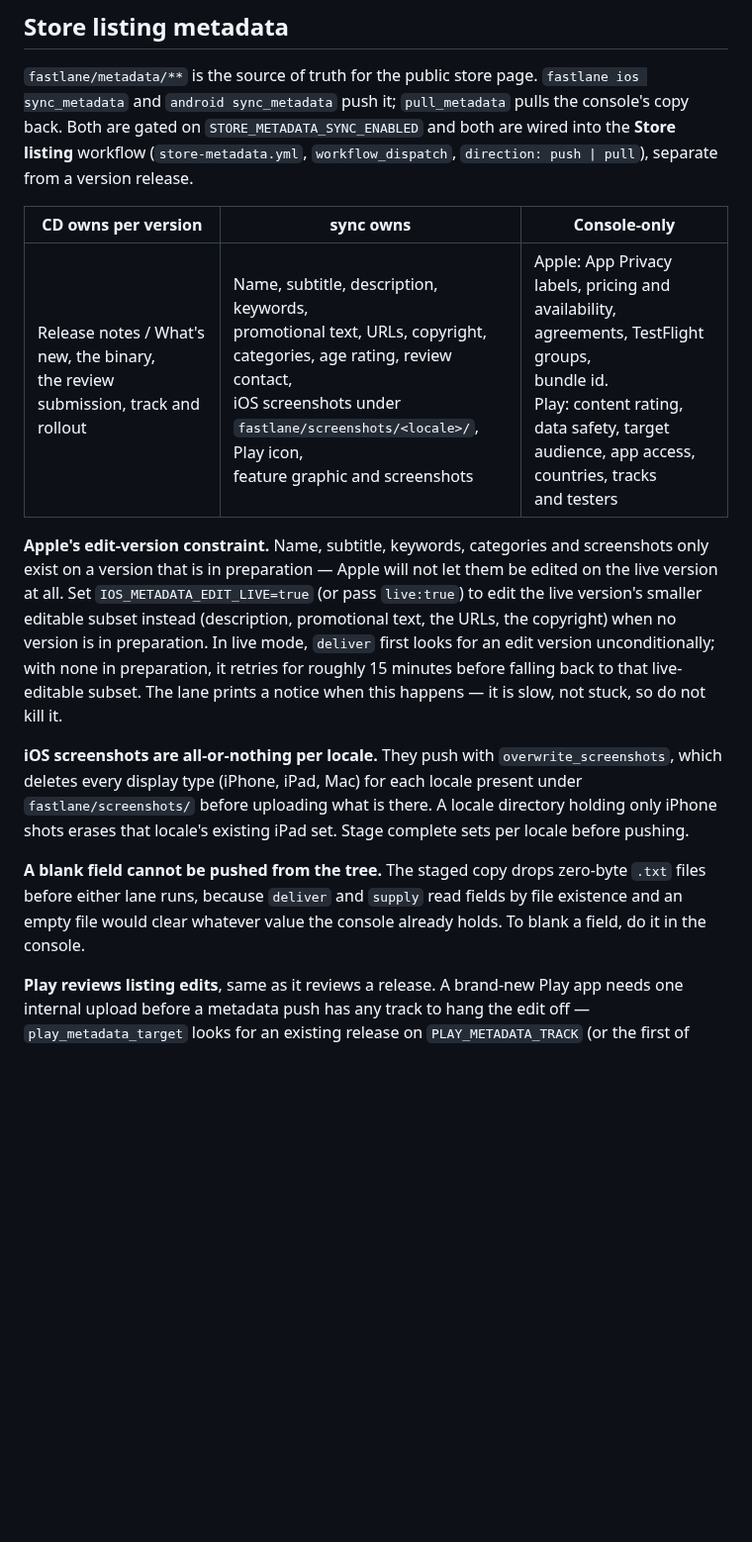
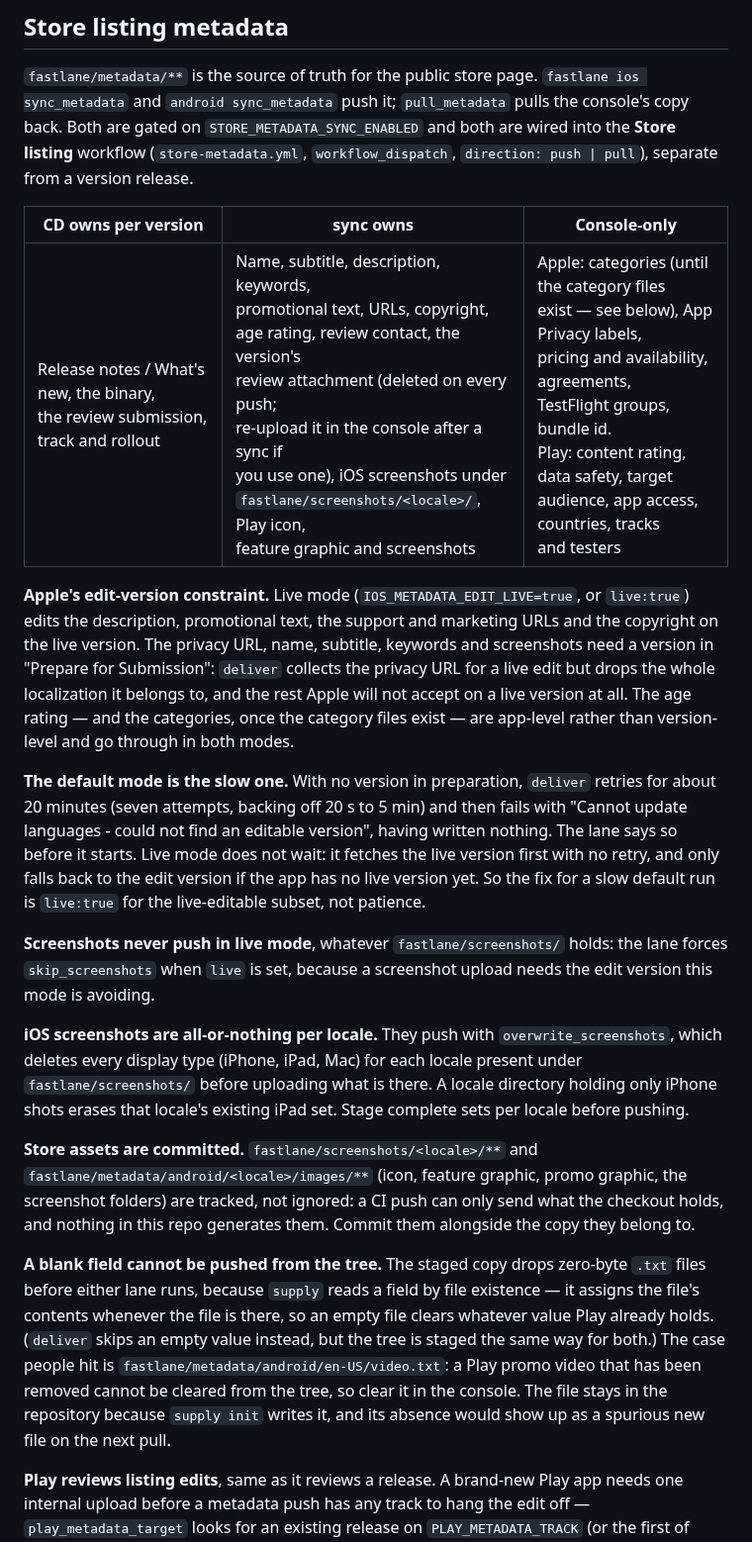
Before and after one commit to blinkbitcoin/react-native-mobile-template, a Markdown page: docs/release-runbook.md, the part around one of its changes. Shown at 99% size. GitHub-like rendering; blank space fills up the shorter version.

```diff
--- a/docs/release-runbook.md
+++ b/docs/release-runbook.md
@@ -243,17 +243,30 @@ from a version release.
 
 | CD owns per version | sync owns | Console-only |
 | --- | --- | --- |
-| Release notes / What's new, the binary,<br>the review submission, track and rollout | Name, subtitle, description, keywords,<br>promotional text, URLs, copyright,<br>categories, age rating, review contact,<br>iOS screenshots under<br>`fastlane/screenshots/<locale>/`, Play icon,<br>feature graphic and screenshots | Apple: App Privacy labels, pricing and<br>availability, agreements, TestFlight groups,<br>bundle id.<br>Play: content rating, data safety, target<br>audience, app access, countries, tracks<br>and testers |
+| Release notes / What's new, the binary,<br>the review submission, track and rollout | Name, subtitle, description, keywords,<br>promotional text, URLs, copyright,<br>age rating, review contact, the version's<br>review attachment (deleted on every push;<br>re-upload it in the console after a sync if<br>you use one), iOS screenshots under<br>`fastlane/screenshots/<locale>/`, Play icon,<br>feature graphic and screenshots | Apple: categories (until the category files<br>exist — see below), App Privacy labels,<br>pricing and availability, agreements,<br>TestFlight groups, bundle id.<br>Play: content rating, data safety, target<br>audience, app access, countries, tracks<br>and testers |
 
-**Apple's edit-version constraint.** Name, subtitle, keywords, categories and
-screenshots only exist on a version that is in preparation — Apple will not let
-them be edited on the live version at all. Set `IOS_METADATA_EDIT_LIVE=true`
-(or pass `live:true`) to edit the live version's smaller editable subset instead
-(description, promotional text, the URLs, the copyright) when no version is in
-preparation. In live mode, `deliver` first looks for an edit version
-unconditionally; with none in preparation, it retries for roughly 15 minutes
-before falling back to that live-editable subset. The lane prints a notice when
-this happens — it is slow, not stuck, so do not kill it.
+**Apple's edit-version constraint.** Live mode
+(`IOS_METADATA_EDIT_LIVE=true`, or `live:true`) edits the description,
+promotional text, the support and marketing URLs and the copyright on the live
+version. The privacy URL, name, subtitle, keywords and screenshots need a
+version in "Prepare for Submission": `deliver` collects the privacy URL for a
+live edit but drops the whole localization it belongs to, and the rest Apple
+will not accept on a live version at all. The age rating — and the categories,
+once the category files exist — are app-level rather than version-level and go
+through in both modes.
+
+**The default mode is the slow one.** With no version in preparation,
+`deliver` retries for about 20 minutes (seven attempts, backing off 20 s to
+5 min) and then fails with "Cannot update languages - could not find an
+editable version", having written nothing. The lane says so before it starts.
+Live mode does not wait: it fetches the live version first with no retry, and
+only falls back to the edit version if the app has no live version yet. So the
+fix for a slow default run is `live:true` for the live-editable subset, not
+patience.
+
+**Screenshots never push in live mode**, whatever `fastlane/screenshots/`
+holds: the lane forces `skip_screenshots` when `live` is set, because a
+screenshot upload needs the edit version this mode is avoiding.
 
 **iOS screenshots are all-or-nothing per locale.** They push with
 `overwrite_screenshots`, which deletes every display type (iPhone, iPad, Mac)
@@ -261,10 +274,21 @@ for each locale present under `fastlane/screenshots/` before uploading what is
 there. A locale directory holding only iPhone shots erases that locale's
 existing iPad set. Stage complete sets per locale before pushing.
 
+**Store assets are committed.** `fastlane/screenshots/<locale>/**` and
+`fastlane/metadata/android/<locale>/images/**` (icon, feature graphic, promo
+graphic, the screenshot folders) are tracked, not ignored: a CI push can only
+send what the checkout holds, and nothing in this repo generates them. Commit
+them alongside the copy they belong to.
+
 **A blank field cannot be pushed from the tree.** The staged copy drops
-zero-byte `.txt` files before either lane runs, because `deliver` and `supply`
-read fields by file existence and an empty file would clear whatever value the
-console already holds. To blank a field, do it in the console.
+zero-byte `.txt` files before either lane runs, because `supply` reads a field
+by file existence — it assigns the file's contents whenever the file is there,
+so an empty file clears whatever value Play already holds. (`deliver` skips an
+empty value instead, but the tree is staged the same way for both.) The case
+people hit is `fastlane/metadata/android/en-US/video.txt`: a Play promo video
+that has been removed cannot be cleared from the tree, so clear it in the
+console. The file stays in the repository because `supply init` writes it, and
+its absence would show up as a spurious new file on the next pull.
 
 **Play reviews listing edits**, same as it reviews a release. A brand-new Play
 app needs one internal upload before a metadata push has any track to hang the
```
Also changed, not shown: other parts of docs/release-runbook.md (+23 -11 lines).
